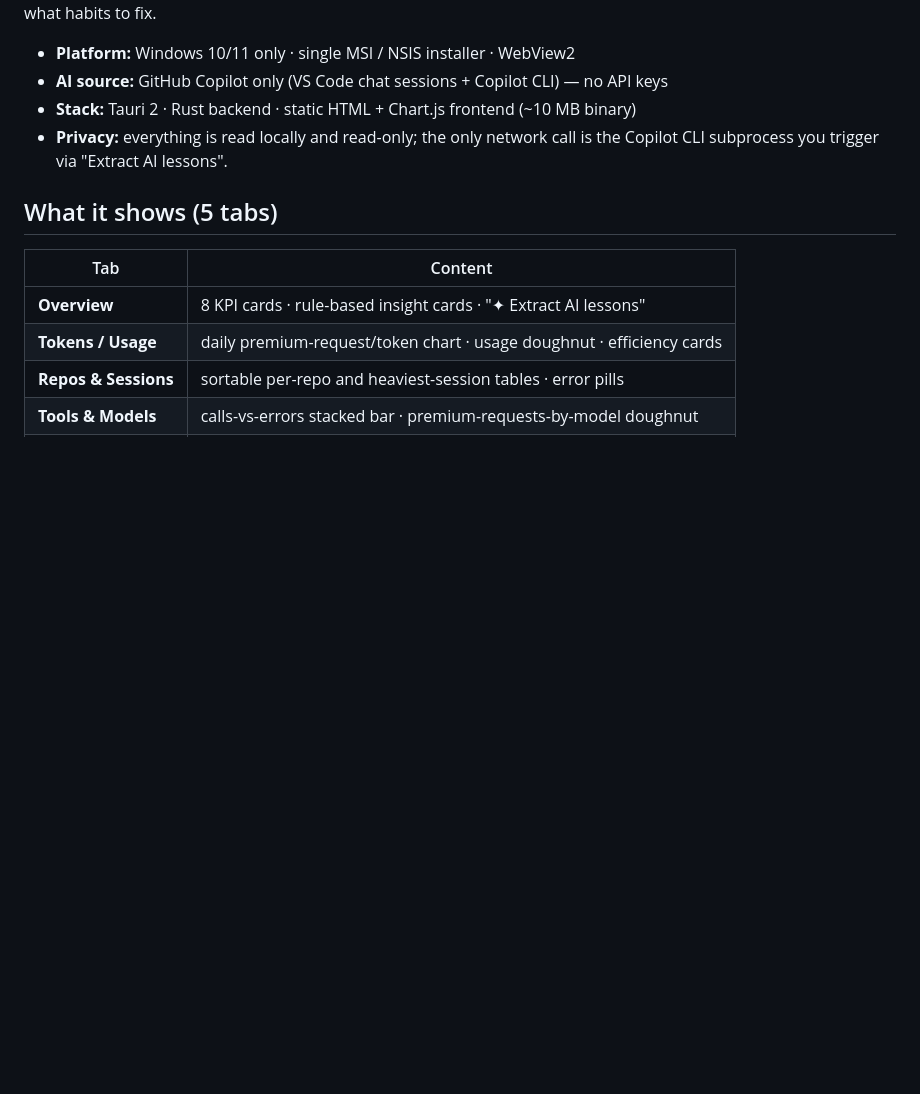
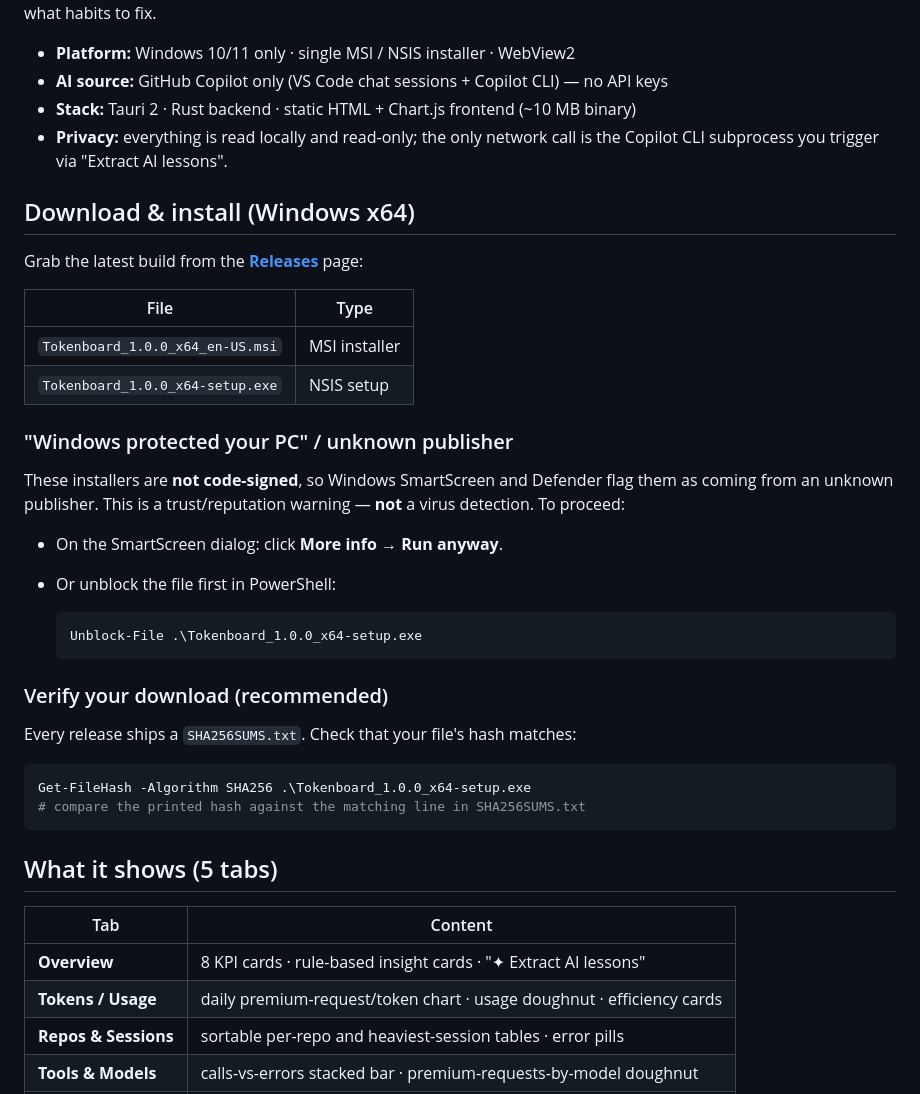
Before and after one commit to prsasattms/Tokenboard, a Markdown page: README.md, the part around the change. GitHub-like rendering; blank space fills up the shorter version.

Commit message:
docs: add Download & install section with SmartScreen guidance and checksum verification
Co-authored-by: Copilot <223556219+Copilot@users.noreply.github.com>

````diff
--- a/README.md
+++ b/README.md
@@ -9,6 +9,37 @@ requests go, which repos cost the most premium requests, and what habits to fix.
 - **Stack:** Tauri 2 · Rust backend · static HTML + Chart.js frontend (~10 MB binary)
 - **Privacy:** everything is read locally and read-only; the only network call is the
   Copilot CLI subprocess you trigger via "Extract AI lessons".
+
+## Download & install (Windows x64)
+
+Grab the latest build from the [**Releases**](https://github.com/prsasattms/Tokenboard/releases/latest) page:
+
+| File | Type |
+| --- | --- |
+| `Tokenboard_1.0.0_x64_en-US.msi` | MSI installer |
+| `Tokenboard_1.0.0_x64-setup.exe` | NSIS setup |
+
+### "Windows protected your PC" / unknown publisher
+
+These installers are **not code-signed**, so Windows SmartScreen and Defender flag them as
+coming from an unknown publisher. This is a trust/reputation warning — **not** a virus
+detection. To proceed:
+
+- On the SmartScreen dialog: click **More info → Run anyway**.
+- Or unblock the file first in PowerShell:
+
+  ```powershell
+  Unblock-File .\Tokenboard_1.0.0_x64-setup.exe
+  ```
+
+### Verify your download (recommended)
+
+Every release ships a `SHA256SUMS.txt`. Check that your file's hash matches:
+
+```powershell
+Get-FileHash -Algorithm SHA256 .\Tokenboard_1.0.0_x64-setup.exe
+# compare the printed hash against the matching line in SHA256SUMS.txt
+```
 
 ## What it shows (5 tabs)
 
````
